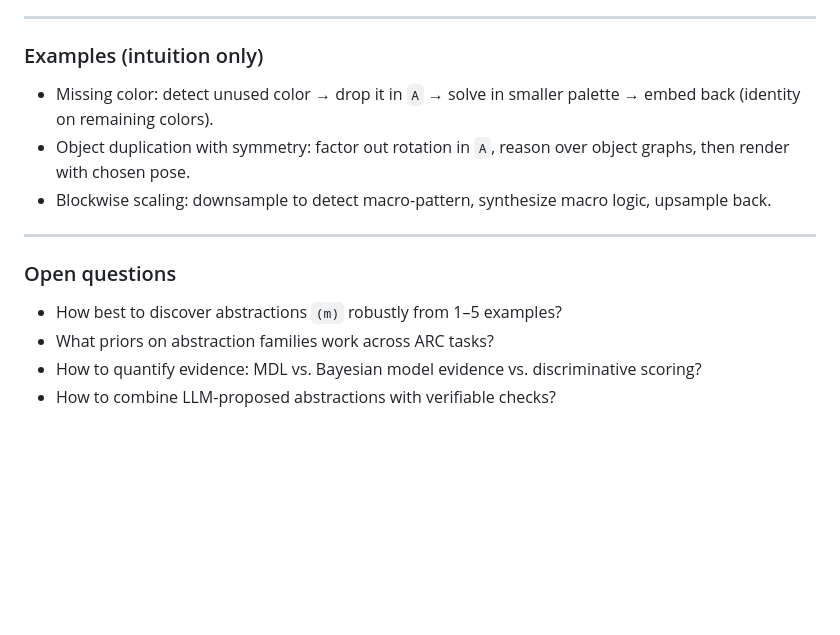
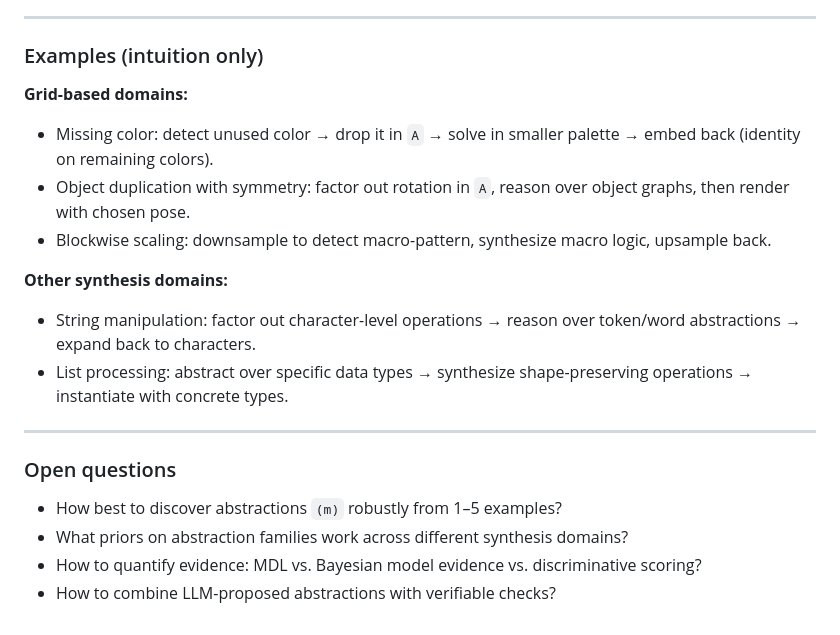
Before and after one commit to cristianoc/compositional-program-synthesis, a Markdown page: README.md, the part around one of its changes. Rendered like a GitHub page; blank space fills up the shorter version.

```diff
--- a/README.md
+++ b/README.md
@@ -207,14 +207,19 @@ Both implementations provide concrete evidence that the abstraction-refinement f
 ---
 
 ### Examples (intuition only)
+**Grid-based domains:**
 - Missing color: detect unused color → drop it in `A` → solve in smaller palette → embed back (identity on remaining colors).
 - Object duplication with symmetry: factor out rotation in `A`, reason over object graphs, then render with chosen pose.
 - Blockwise scaling: downsample to detect macro-pattern, synthesize macro logic, upsample back.
+
+**Other synthesis domains:**
+- String manipulation: factor out character-level operations → reason over token/word abstractions → expand back to characters.
+- List processing: abstract over specific data types → synthesize shape-preserving operations → instantiate with concrete types.
 
 ---
 
 ### Open questions
 - How best to discover abstractions `(m)` robustly from 1–5 examples?
-- What priors on abstraction families work across ARC tasks?
+- What priors on abstraction families work across different synthesis domains?
 - How to quantify evidence: MDL vs. Bayesian model evidence vs. discriminative scoring?
 - How to combine LLM-proposed abstractions with verifiable checks?
```
Also changed, not shown: other parts of README.md (+12 -12 lines).
